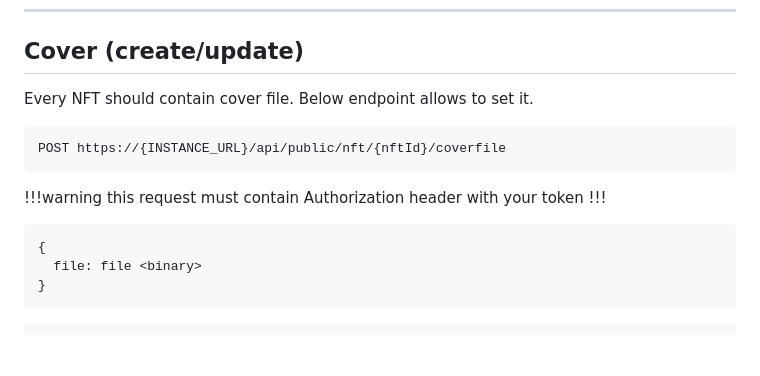
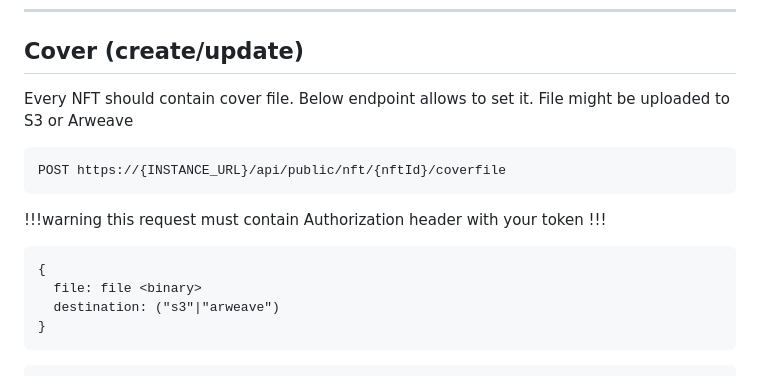
Before and after one commit to LicenseRocks/ch-docs, a Markdown page: nft-api/minting.md, the part around the change. Rendered like a GitHub page; blank space fills up the shorter version.

Commit message:
Allow set destination for cover

````diff
--- a/nft-api/minting.md
+++ b/nft-api/minting.md
@@ -70,7 +70,7 @@ Consider storing NFT id on your end. It can be useful for future calls to our AP
 
 ## Cover (create/update)
 
-Every NFT should contain cover file. Below endpoint allows to set it.
+Every NFT should contain cover file. Below endpoint allows to set it. File might be uploaded to S3 or Arweave
 
 ```
 POST https://{INSTANCE_URL}/api/public/nft/{nftId}/coverfile
@@ -83,6 +83,7 @@ this request must contain Authorization header with your token
 ```Payload (multipart/form-data)
 {
   file: file <binary>
+  destination: ("s3"|"arweave")
 }
 ```
 
````
